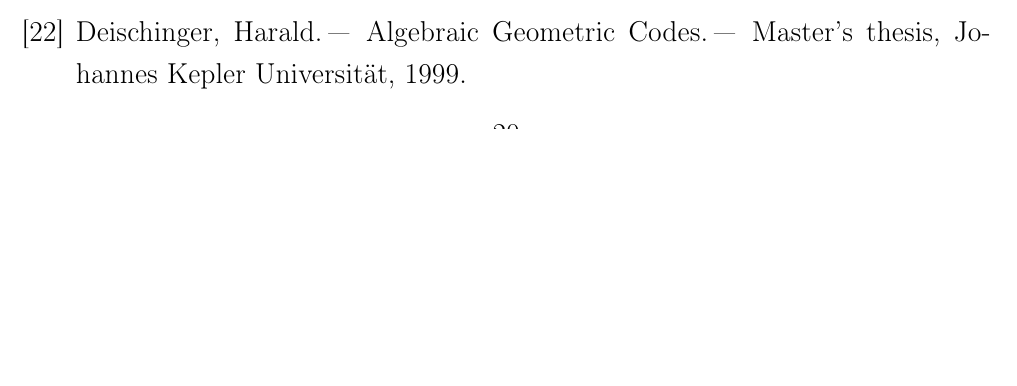
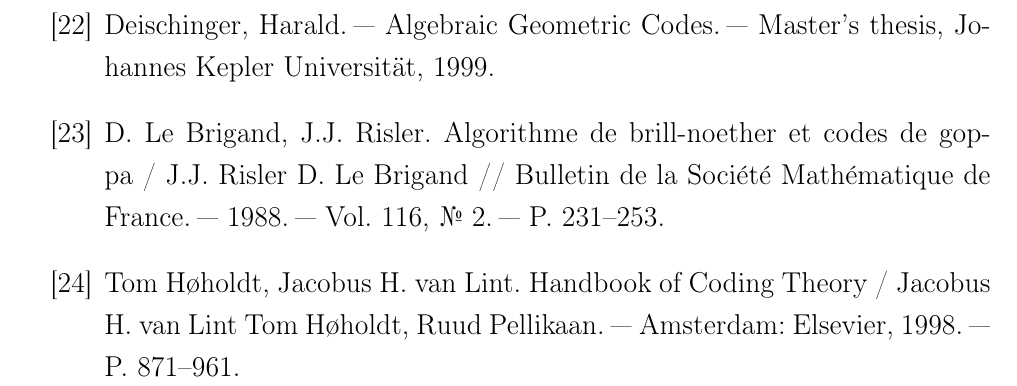
Before and after one commit to troyand/goppa, a LaTeX document (coursework.tex, which reads coursework.bib): part of page 21 of 21 before the commit and part of page 22 of 22 after it, cut so that both start at the same text, the shorter picture padded with empty space. Compiled offline with pdfLaTeX.

Commit message:
bib changes

```diff
--- a/coursework.bib
+++ b/coursework.bib
@@ -218,3 +218,22 @@
   school =   {Johannes Kepler Universität},
   year =     {1999},
 }
+
+@article{fr_bn,
+    author = "D. Le Brigand, J.J. Risler",
+    title = "Algorithme de Brill-Noether et codes de Goppa",
+    year = "1988",
+    journal = "Bulletin de la Société Mathématique de France",
+    volume = "116",
+    number = "2",
+    pages = "231--253"
+}
+
+@book{hoholdt,
+    author = "Tom H{\o}holdt, Jacobus H. van Lint and Ruud Pellikaan",
+    title = "Handbook of Coding Theory",
+    publisher = "Elsevier",
+    pages = "871--961",
+    year = "1998",
+    address = "Amsterdam"
+}
--- a/coursework.tex
+++ b/coursework.tex
@@ -18,7 +18,7 @@
 \usepackage{cite}
 \usepackage[14pt]{extsizes}
 \usepackage{simplemargins}
-\setleftmargin{25mm}
+\setleftmargin{30mm}
 \setrightmargin{20mm}
 \settopmargin{20mm}
 \setbottommargin{20mm}
```
Also changed, not shown: coursework.pdf.
